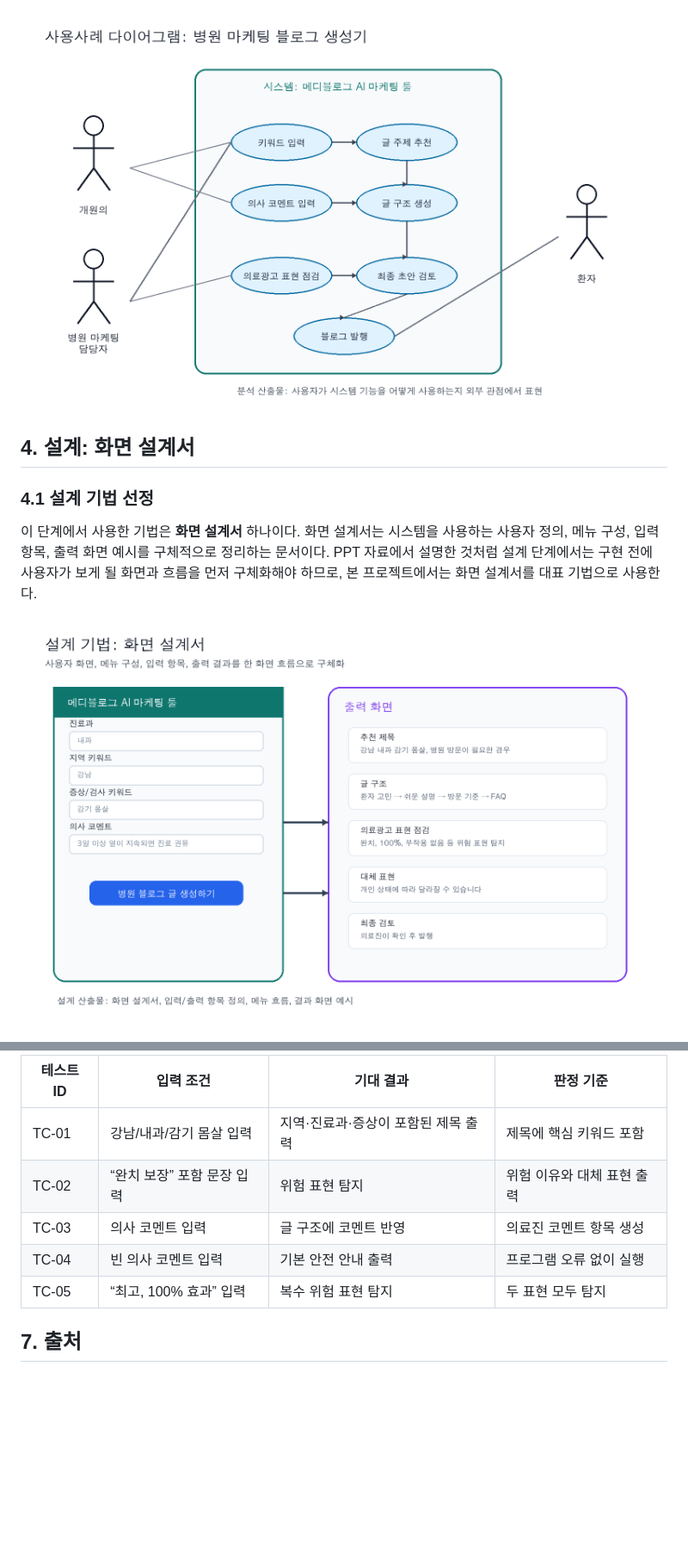
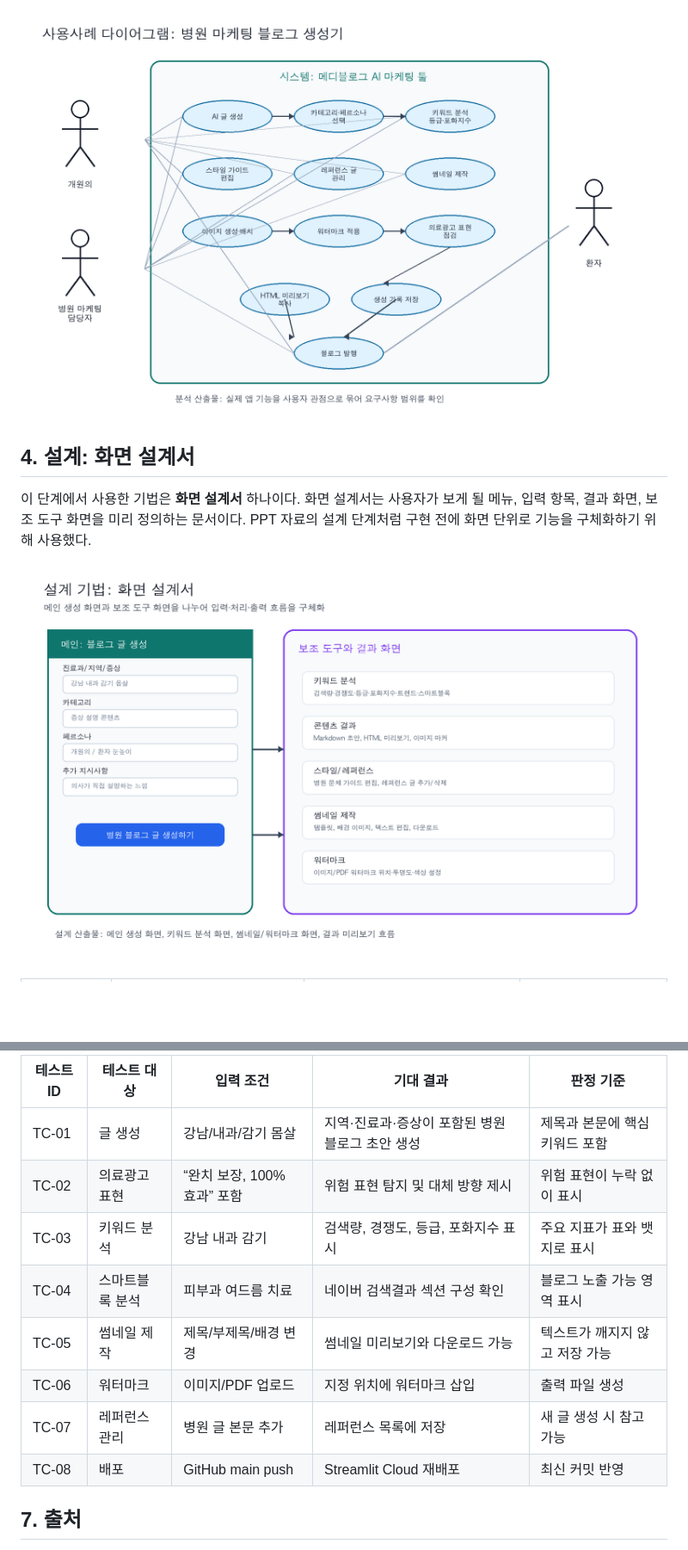
Before and after one commit to hkh0105/naverblog, a Markdown page: docs/PROJECT_REPORT_OUTLINE.md, 2 parts joined by grey strips. Shown: that part at 86% size. Rendered like a GitHub page; pictures changed too: docs/screen_design.png, docs/use_case_diagram.png; blank space fills up the shorter version.

```diff
--- a/docs/PROJECT_REPORT_OUTLINE.md
+++ b/docs/PROJECT_REPORT_OUTLINE.md
@@ -75,8 +102,7 @@
 
 ## 4. 설계: 화면 설계서
 
-### 4.1 설계 기법 선정
-이 단계에서 사용한 기법은 **화면 설계서** 하나이다. 화면 설계서는 시스템을 사용하는 사용자 정의, 메뉴 구성, 입력 항목, 출력 화면 예시를 구체적으로 정리하는 문서이다. PPT 자료에서 설명한 것처럼 설계 단계에서는 구현 전에 사용자가 보게 될 화면과 흐름을 먼저 구체화해야 하므로, 본 프로젝트에서는 화면 설계서를 대표 기법으로 사용한다.
+이 단계에서 사용한 기법은 **화면 설계서** 하나이다. 화면 설계서는 사용자가 보게 될 메뉴, 입력 항목, 결과 화면, 보조 도구 화면을 미리 정의하는 문서이다. PPT 자료의 설계 단계처럼 구현 전에 화면 단위로 기능을 구체화하기 위해 사용했다.
 
 ![화면 설계서](screen_design.png)
 
@@ -125,11 +146,14 @@
 
-| 테스트 ID | 입력 조건 | 기대 결과 | 판정 기준 |
-|---|---|---|---|
-| TC-01 | 강남/내과/감기 몸살 입력 | 지역·진료과·증상이 포함된 제목 출력 | 제목에 핵심 키워드 포함 |
-| TC-02 | “완치 보장” 포함 문장 입력 | 위험 표현 탐지 | 위험 이유와 대체 표현 출력 |
-| TC-03 | 의사 코멘트 입력 | 글 구조에 코멘트 반영 | 의료진 코멘트 항목 생성 |
-| TC-04 | 빈 의사 코멘트 입력 | 기본 안전 안내 출력 | 프로그램 오류 없이 실행 |
-| TC-05 | “최고, 100% 효과” 입력 | 복수 위험 표현 탐지 | 두 표현 모두 탐지 |
+| 테스트 ID | 테스트 대상 | 입력 조건 | 기대 결과 | 판정 기준 |
+|---|---|---|---|---|
+| TC-01 | 글 생성 | 강남/내과/감기 몸살 | 지역·진료과·증상이 포함된 병원 블로그 초안 생성 | 제목과 본문에 핵심 키워드 포함 |
+| TC-02 | 의료광고 표현 | “완치 보장, 100% 효과” 포함 | 위험 표현 탐지 및 대체 방향 제시 | 위험 표현이 누락 없이 표시 |
+| TC-03 | 키워드 분석 | 강남 내과 감기 | 검색량, 경쟁도, 등급, 포화지수 표시 | 주요 지표가 표와 뱃지로 표시 |
+| TC-04 | 스마트블록 분석 | 피부과 여드름 치료 | 네이버 검색결과 섹션 구성 확인 | 블로그 노출 가능 영역 표시 |
+| TC-05 | 썸네일 제작 | 제목/부제목/배경 변경 | 썸네일 미리보기와 다운로드 가능 | 텍스트가 깨지지 않고 저장 가능 |
+| TC-06 | 워터마크 | 이미지/PDF 업로드 | 지정 위치에 워터마크 삽입 | 출력 파일 생성 |
+| TC-07 | 레퍼런스 관리 | 병원 글 본문 추가 | 레퍼런스 목록에 저장 | 새 글 생성 시 참고 가능 |
+| TC-08 | 배포 | GitHub main push | Streamlit Cloud 재배포 | 최신 커밋 반영 |
 
 ## 7. 출처
 1. 과학기술정보통신부·한국지능정보사회진흥원, 2024 인터넷이용실태조사(e-나라지표): https://www.index.go.kr/unity/potal/main/EachDtlPageDetail.do?idx_cd=1346
```
Also changed, not shown: other parts of docs/PROJECT_REPORT_OUTLINE.md (+83 -61 lines), docs/VIBE_CODING_PROMPTS.md (added, +102 -0 lines), docs/gantt_schedule.png, docs/implementation_methodology.png (added), 3 other files.
